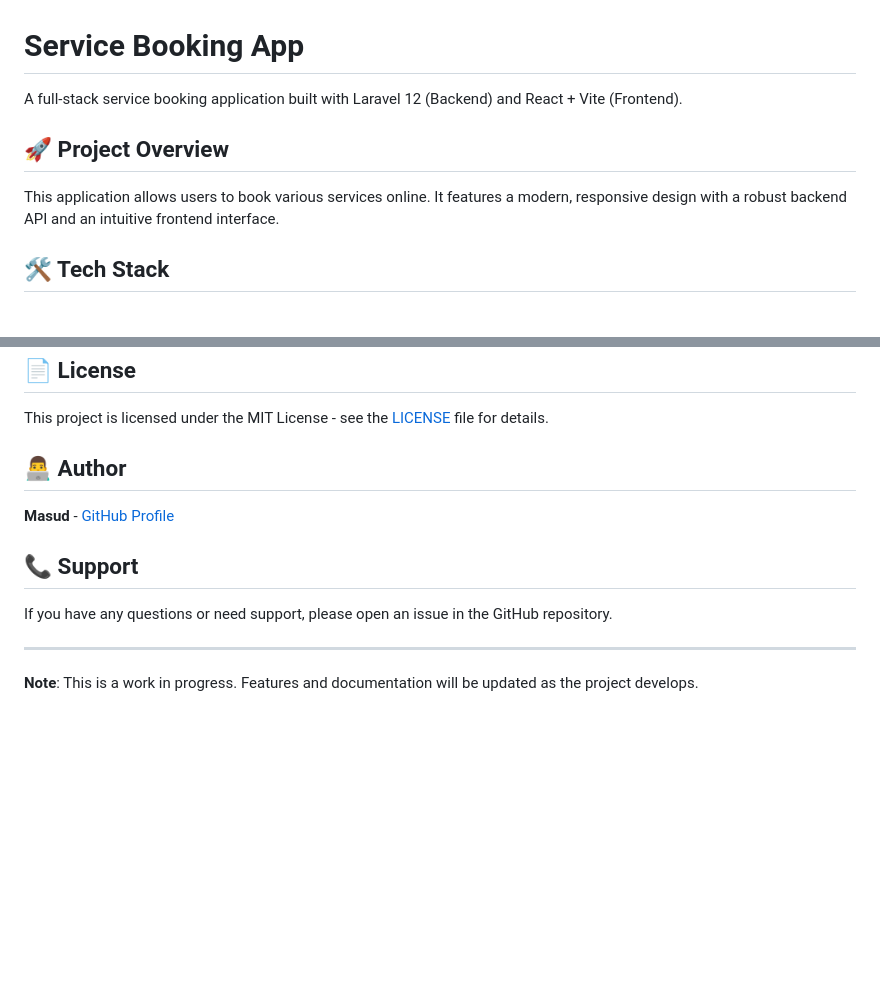
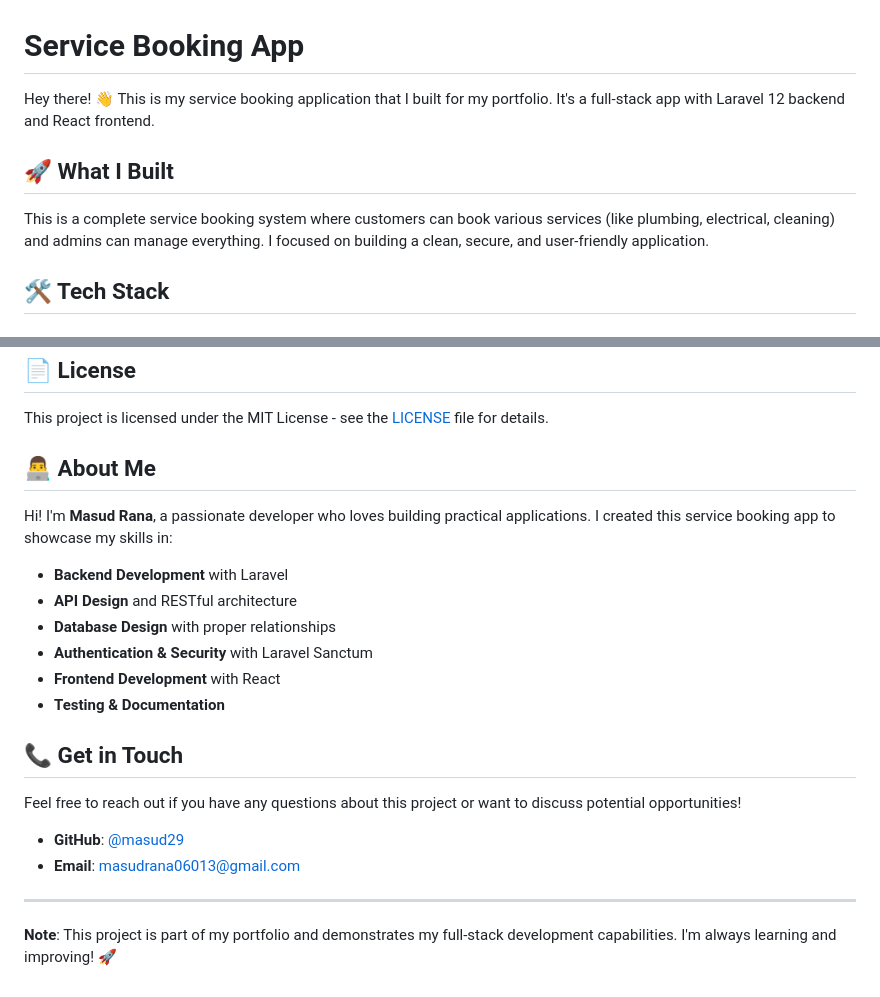
Before and after one commit to masud29/service_booking_system, a Markdown page: README.md, 2 parts joined by grey strips. GitHub-like rendering; blank space fills up the shorter version.

```diff
--- a/README.md
+++ b/README.md
@@ -1,10 +1,10 @@
 # Service Booking App
 
-A full-stack service booking application built with Laravel 12 (Backend) and React + Vite (Frontend).
+Hey there! 👋 This is my service booking application that I built for my portfolio. It's a full-stack app with Laravel 12 backend and React frontend.
 
-## 🚀 Project Overview
+## 🚀 What I Built
 
-This application allows users to book various services online. It features a modern, responsive design with a robust backend API and an intuitive frontend interface.
+This is a complete service booking system where customers can book various services (like plumbing, electrical, cleaning) and admins can manage everything. I focused on building a clean, secure, and user-friendly application.
 
 ## 🛠️ Tech Stack
 
@@ -139,14 +139,24 @@ The API documentation will be available at `/api/documentation` when the backend
 
 This project is licensed under the MIT License - see the [LICENSE](LICENSE) file for details.
 
-## 👨‍💻 Author
+## 👨‍💻 About Me
 
-**Masud** - [GitHub Profile](https://github.com/masud29)
+Hi! I'm **Masud Rana**, a passionate developer who loves building practical applications. I created this service booking app to showcase my skills in:
 
-## 📞 Support
+- **Backend Development** with Laravel
+- **API Design** and RESTful architecture
+- **Database Design** with proper relationships
+- **Authentication & Security** with Laravel Sanctum
+- **Frontend Development** with React
+- **Testing & Documentation**
 
-If you have any questions or need support, please open an issue in the GitHub repository.
+## 📞 Get in Touch
+
+Feel free to reach out if you have any questions about this project or want to discuss potential opportunities!
+
+- **GitHub**: [@masud29](https://github.com/masud29)
+- **Email**: masudrana06013@gmail.com
 
 ---
 
-**Note**: This is a work in progress. Features and documentation will be updated as the project develops.
+**Note**: This project is part of my portfolio and demonstrates my full-stack development capabilities. I'm always learning and improving! 🚀
```
Also changed, not shown: API_DOCUMENTATION.md (added, +503 -0 lines).
